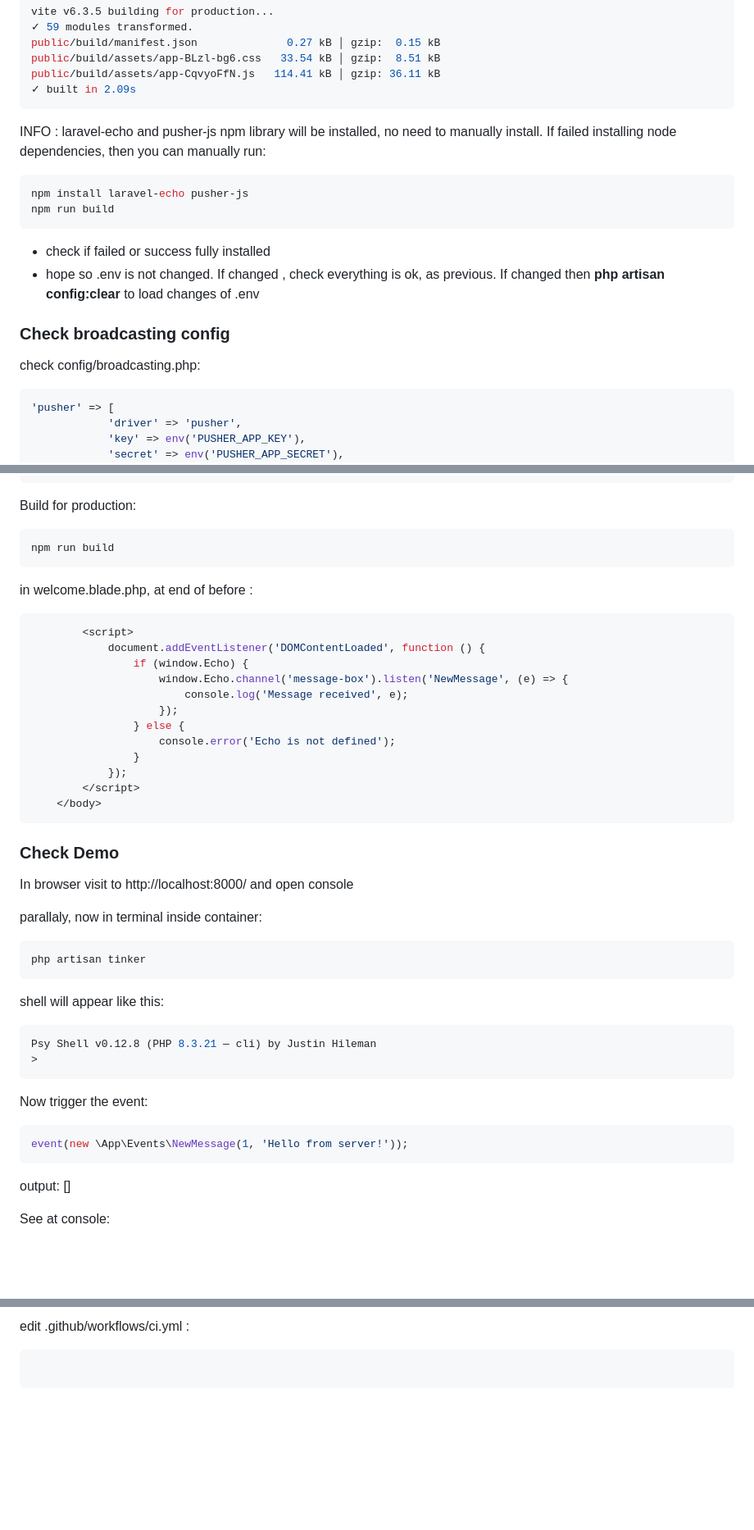
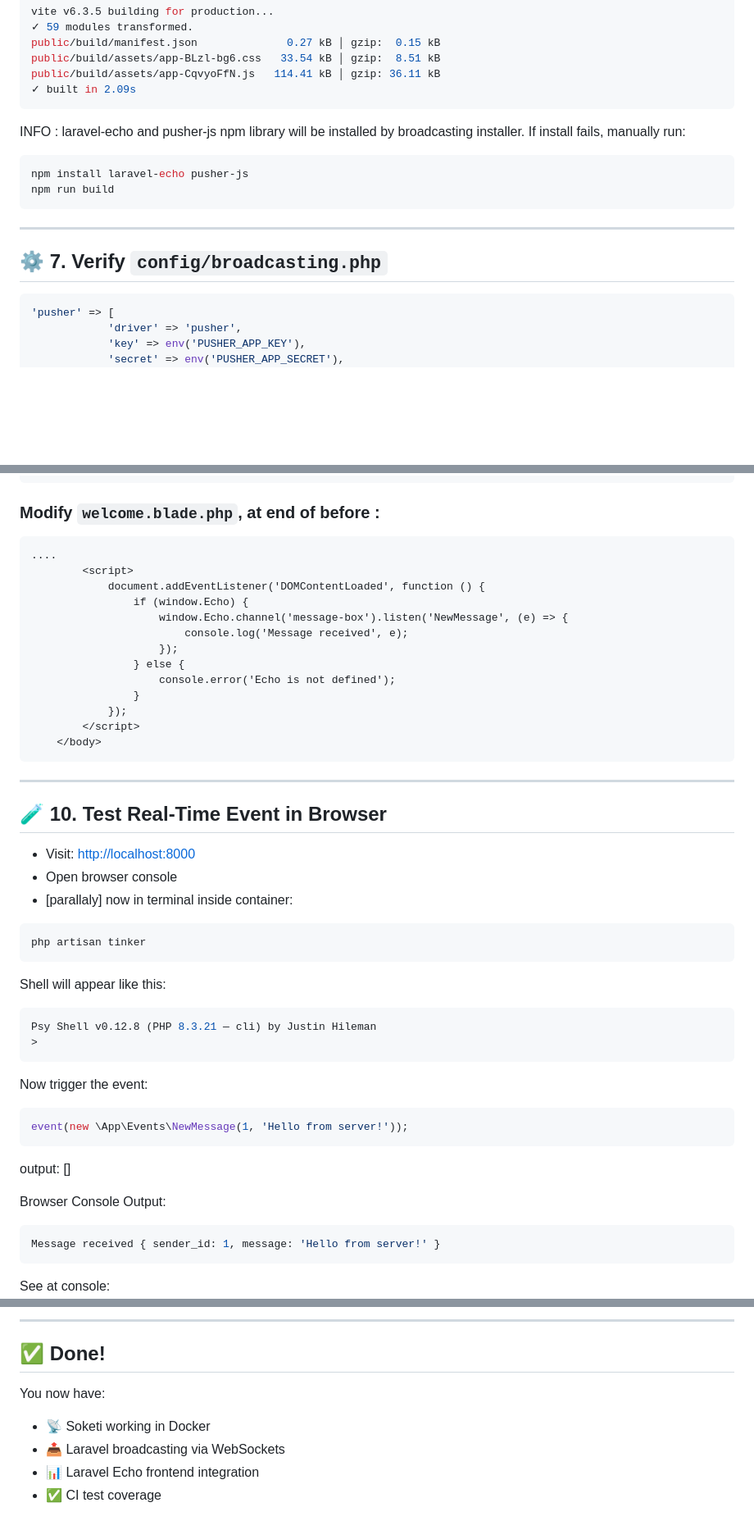
Before and after one commit to ShaonMajumder/tutorial_soketi-laravel-12, a Markdown page: README.md, 3 parts joined by grey strips. Shown: that part at 82% size. Rendered like a GitHub page; blank space fills up the shorter version.

````diff
--- a/README.md
+++ b/README.md
@@ -108,17 +135,18 @@ public/build/assets/app-CqvyoFfN.js   114.41 kB │ gzip: 36.11 kB
 ✓ built in 2.09s
 ```
 
-INFO : laravel-echo and pusher-js npm library will be installed, no need to manually install.
-If failed installing node dependencies, then you can manually run:
+INFO : laravel-echo and pusher-js npm library will be installed by broadcasting installer.
+If install fails, manually run:
+
 ```bash
 npm install laravel-echo pusher-js
 npm run build
 ```
-- check if failed or success fully installed
-- hope so .env is not changed. If changed , check everything is ok, as previous. If changed then **php artisan config:clear** to load changes of .env
 
-### Check broadcasting config
-check config/broadcasting.php:
+---
+
+## ⚙️ 7. Verify `config/broadcasting.php`
+
 ```php
 'pusher' => [
             'driver' => 'pusher',
@@ -253,13 +286,9 @@ window.Echo = new Echo({
 });
 ```
 
-Build for production:
-```bash
-npm run build
-```
-
-in welcome.blade.php, at end of before </body>:
-```php
+### Modify `welcome.blade.php`, at end of before </body>:
+```blade
+....
         <script>
             document.addEventListener('DOMContentLoaded', function () {
                 if (window.Echo) {
@@ -274,15 +303,17 @@ in welcome.blade.php, at end of before </body>:
     </body>
 ```
 
-### Check Demo
-In browser visit to http://localhost:8000/
-and open console
+---
 
-parallaly, now in terminal inside container:
+## 🧪 10. Test Real-Time Event in Browser
+
+- Visit: [http://localhost:8000](http://localhost:8000)
+- Open browser console
+- [parallaly] now in terminal inside container:
 ```bash
 php artisan tinker
 ```
-shell will appear like this:
+Shell will appear like this:
 ```bash
 Psy Shell v0.12.8 (PHP 8.3.21 — cli) by Justin Hileman
 >
@@ -293,6 +324,10 @@ event(new \App\Events\NewMessage(1, 'Hello from server!'));
 ```
 output: []
 
+Browser Console Output:
+```js
+Message received { sender_id: 1, message: 'Hello from server!' }
+```
 See at console:
 ![png](screenshots/listening.png)
 
@@ -350,6 +495,11 @@ code .github/workflows/ci.yml
 ```
 
-edit .github/workflows/ci.yml :
-```yml
+---
 
-```
+## ✅ Done!
+
+You now have:
+- 📡 Soketi working in Docker
+- 📤 Laravel broadcasting via WebSockets
+- 📊 Laravel Echo frontend integration
+- ✅ CI test coverage
````
Also changed, not shown: other parts of README.md (+193 -51 lines).
